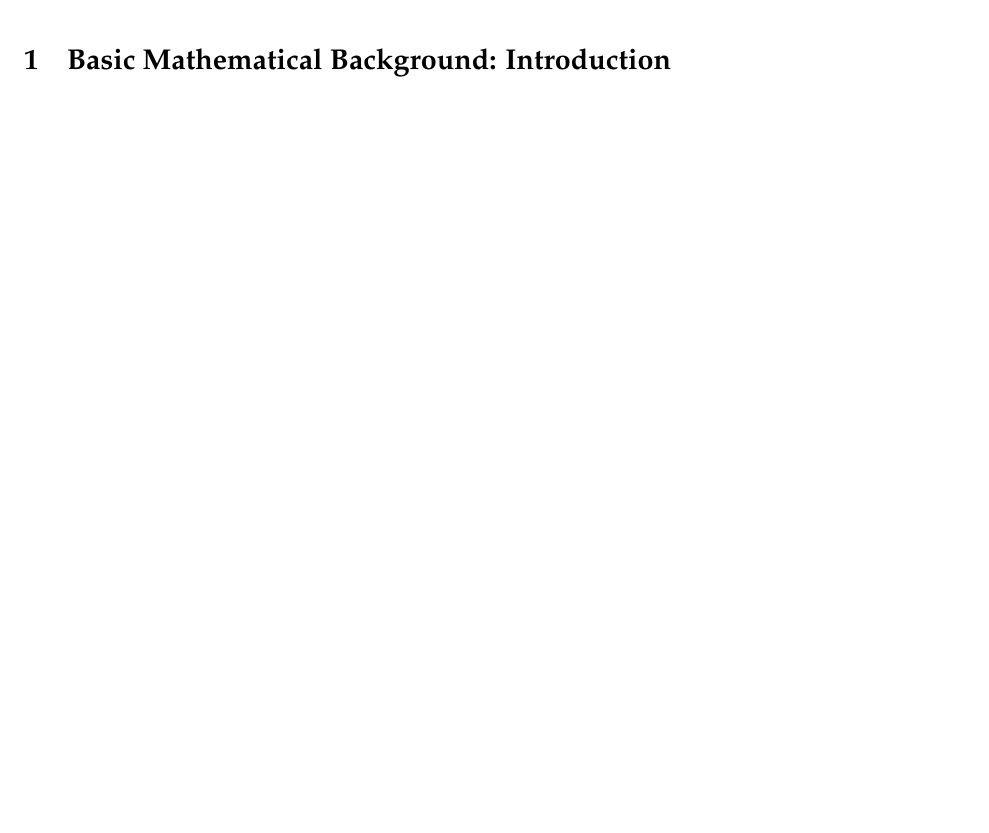
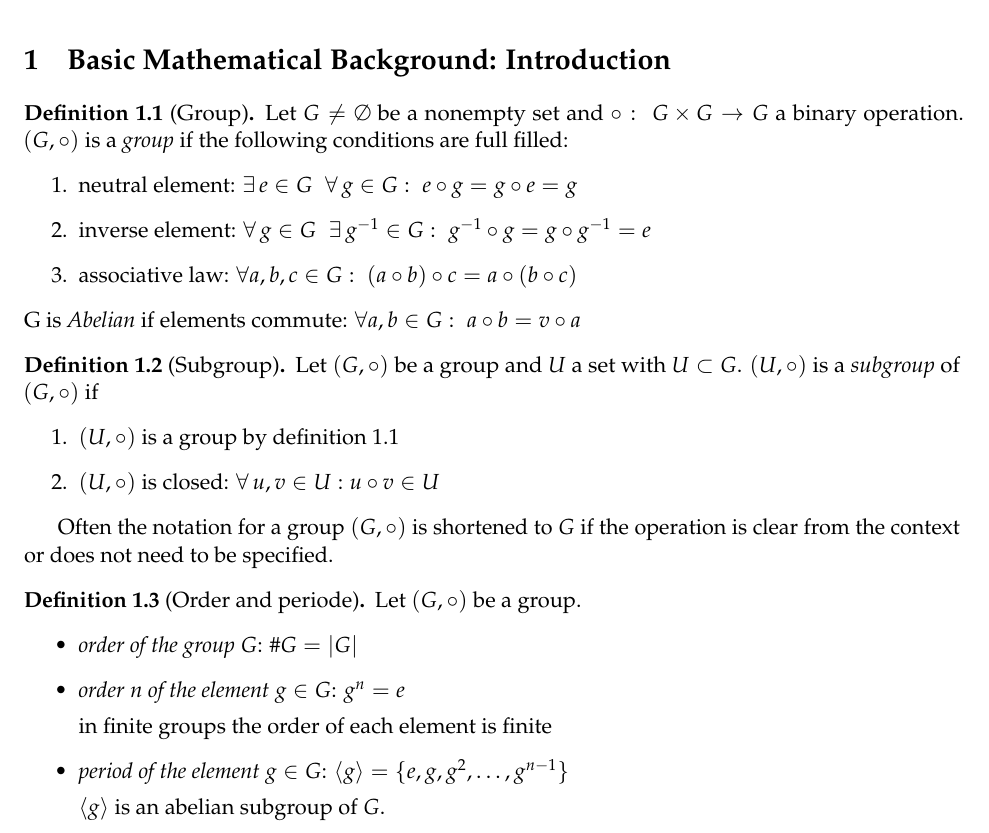
Before and after one commit to HammerSeb/SummerReading2022, a LaTeX document (main.tex, which reads sections/01_mat_background.tex): part of page 5 of 6, cut so that both start at the same text, the shorter picture padded with empty space. Compiled offline with pdfLaTeX.

Commit message:
section 01 update

```diff
--- a/sections/01_mat_background.tex
+++ b/sections/01_mat_background.tex
@@ -1,3 +1,33 @@
 % !TEX root = ../main.tex
 \newpage
 \section{Basic Mathematical Background: Introduction}
+
+\begin{dfn}[Group]\label{dfn:11_group}
+Let $G \neq \emptyset $ be a nonempty set and $\circ: \; G \times G \rightarrow G$ a  binary operation. $(G, \circ)$ is a \textit{group} if the following conditions are full filled:
+\begin{enumerate}
+    \item neutral element: $\exists \, e\in G \; \; \forall \, g \in G: \; e \circ g = g \circ e = g$
+    \item inverse element: $\forall \, g \in G \; \; \exists \, g^{-1} \in G: \; g^{-1} \circ g = g \circ g^{-1} = e$
+    \item associative law: $\forall a,b,c \in G: \; \left(a \circ b \right) \circ c = a \circ \left(b \circ c \right)$
+\end{enumerate}
+
+\noindent G is \textit{Abelian} if elements commute: $\forall a,b \in G: \; a \circ b = v \circ a$
+\end{dfn}
+
+\begin{dfn}[Subgroup]\label{dfn:12_subgroup}
+Let $(G, \circ)$ be a group and $U$ a set with $U \subset G$. $(U, \circ)$ is a \textit{subgroup} of $(G, \circ)$ if
+\begin{enumerate}
+    \item $(U, \circ)$ is a group by definition \ref{dfn:11_group}
+    \item $(U, \circ)$ is closed: $\forall \, u,v \in U: u \circ v \in U$
+\end{enumerate}
+\end{dfn}
+
+Often the notation for a group $(G, \circ)$ is shortened to $G$ if the operation is clear from the context or does not need to be specified.
+
+\begin{dfn}[Order and periode]\label{dfn:13_order}
+Let $(G, \circ)$ be a group.
+\begin{itemize}
+    \item \textit{order of the group} $G$: $\# G = \abs{G}$
+    \item \textit{order $n$ of the element} $g \in G$: $g^n = e$ \par in finite groups the order of each element is finite
+    \item \textit{period of the element} $g \in G$: $\langle g \rangle = \lbrace e, g, g^2, \dots, g^{n-1} \rbrace$ \par $\langle g \rangle$ is an abelian subgroup of $G$.
+\end{itemize}
+\end{dfn}
```
Also changed, not shown: main.pdf.
